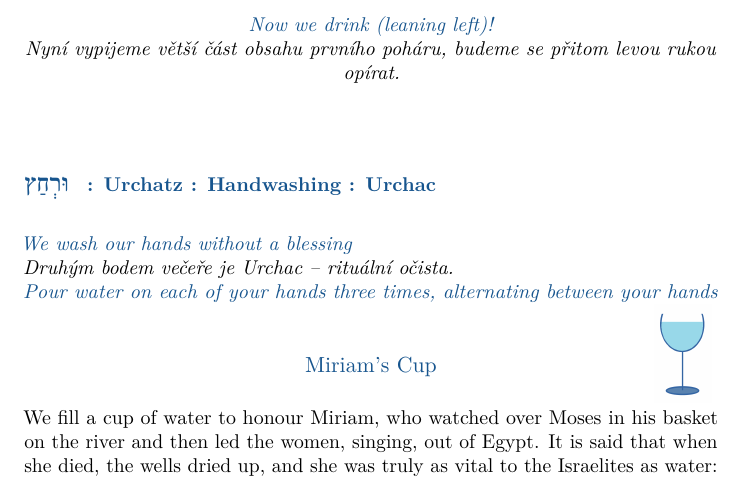
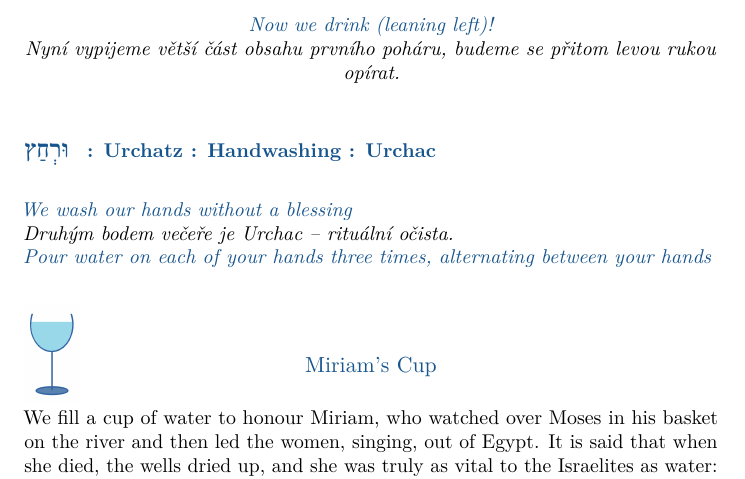
Before and after one commit to s-moz/Haggadah, a LaTeX book (haggadah.tex): part of page 6 of 24, cut so that both start at the same text. The pictures show the PDF file haggadah.pdf that the author committed with the source.

Commit message:
miriam's cup justified
as said

```diff
--- a/haggadah.tex
+++ b/haggadah.tex
@@ -167,14 +167,15 @@ Here is a graphic of a Seder Plate with all the individual parts to help you set
 	\textit{\centering \color{midblue} Now we drink (leaning left)!} \\
 	\textit{Nyní  vypijeme větší část obsahu prvního poháru, budeme se přitom levou rukou opírat.}
 	\end{center}
-\vspace*{2ex}
+\vspace*{-2ex}
 \section{\largehebrew{וּרְחַץ} : Urchatz : Handwashing : Urchac}
 {{\color{midblue} \textit{We wash our hands without a blessing}}\\
 	\urchatz}
 \vspace*{2ex}
+\vspace*{2ex}
 %preload he image of the first cup
 \hfill\includegraphics[width=10mm]{Miriam}
-\vspace*{-12ex}  % Tune this to the image height.
+\vspace*{-10ex}  % Tune this to the image height.
 \begin{center}
 	\noindent \large \color{midblue} Miriam's Cup
 \end{center}
```
Also changed, not shown: haggadah.pdf, 2 other files.
